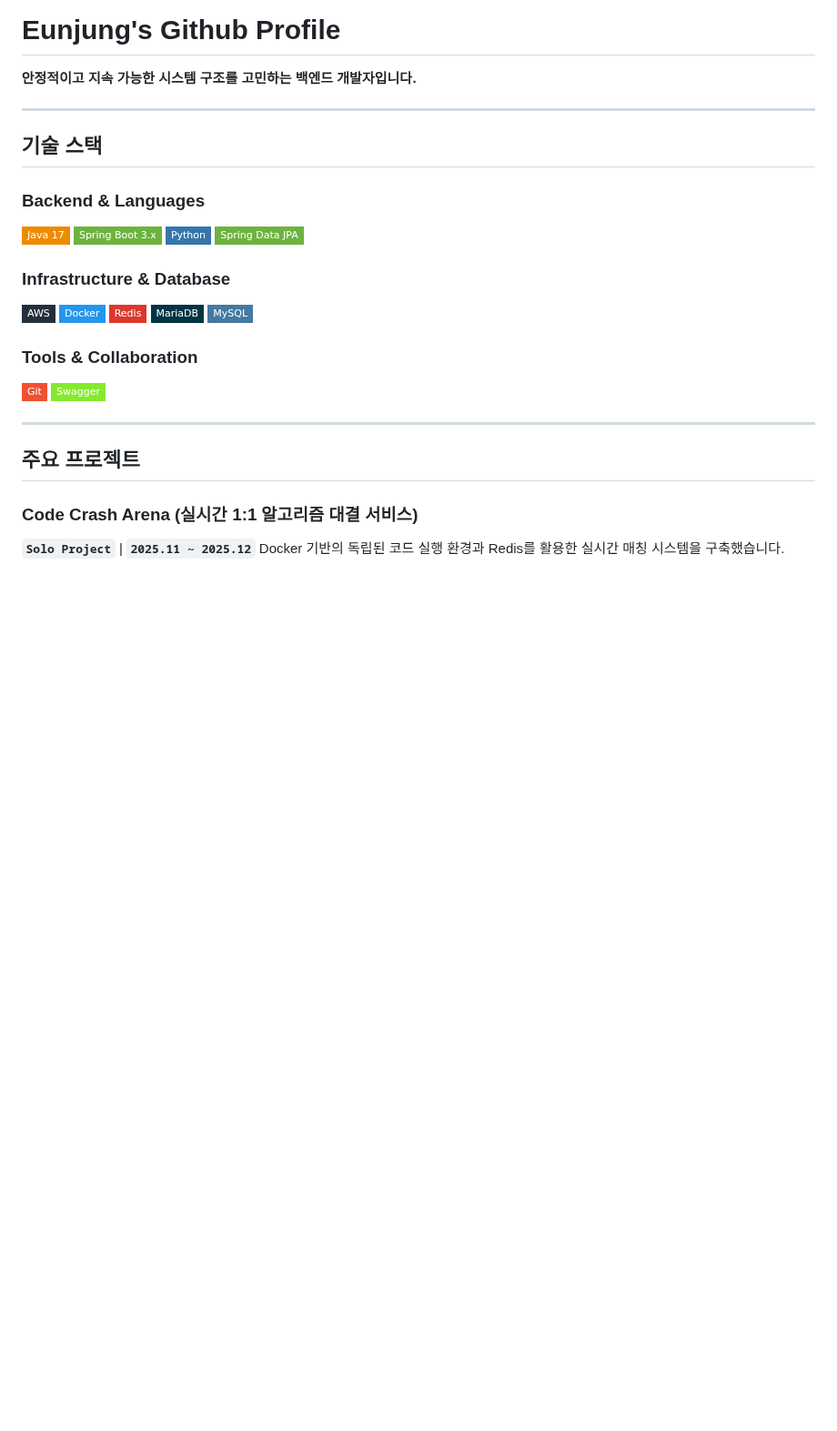
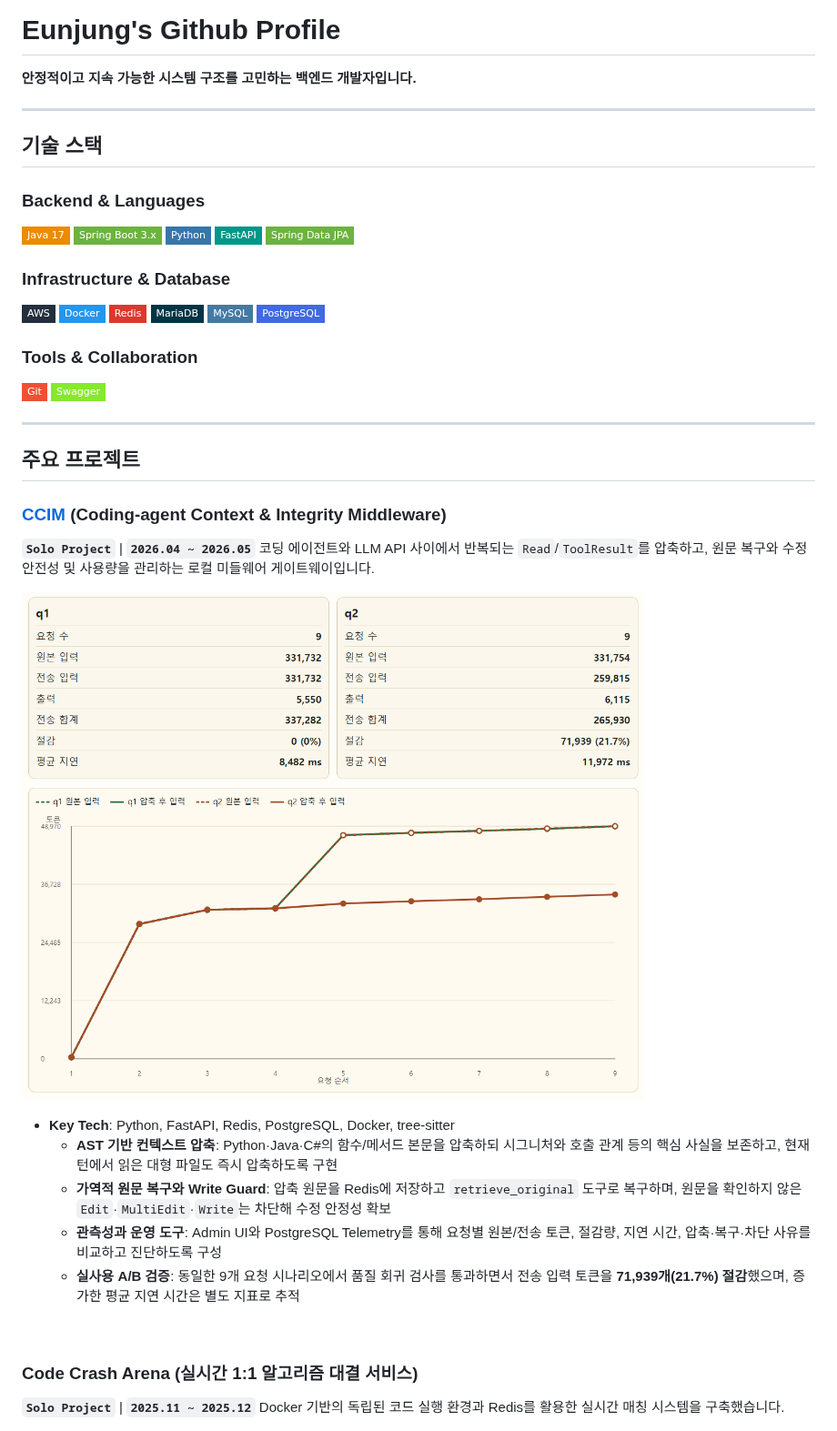
Before and after one commit to Urasica/Urasica, a Markdown page: readme.md, the part around the change. Shown at 91% size. Rendered like a GitHub page; pictures changed too: images/ccim.png (added); badges without logos; blank space fills up the shorter version.

Commit message:
update profile

```diff
--- a/readme.md
+++ b/readme.md
@@ -11,6 +11,7 @@
 ![Java](https://img.shields.io/badge/Java_17-ED8B00?style=flat-square&logo=openjdk&logoColor=white)
 ![Spring Boot](https://img.shields.io/badge/Spring_Boot_3.x-6DB33F?style=flat-square&logo=springboot&logoColor=white)
 ![Python](https://img.shields.io/badge/Python-3776AB?style=flat-square&logo=python&logoColor=white)
+![FastAPI](https://img.shields.io/badge/FastAPI-009688?style=flat-square&logo=fastapi&logoColor=white)
 ![JPA](https://img.shields.io/badge/Spring_Data_JPA-6DB33F?style=flat-square&logo=spring&logoColor=white)
 
 ### Infrastructure & Database
@@ -19,6 +20,7 @@
 ![Redis](https://img.shields.io/badge/Redis-DC382D?style=flat-square&logo=redis&logoColor=white)
 ![MariaDB](https://img.shields.io/badge/MariaDB-003545?style=flat-square&logo=mariadb&logoColor=white)
 ![MySQL](https://img.shields.io/badge/MySQL-4479A1?style=flat-square&logo=mysql&logoColor=white)
+![PostgreSQL](https://img.shields.io/badge/PostgreSQL-4169E1?style=flat-square&logo=postgresql&logoColor=white)
 
 ### Tools & Collaboration
 ![Git](https://img.shields.io/badge/Git-F05032?style=flat-square&logo=git&logoColor=white)
@@ -27,6 +29,19 @@
 ---
 
 ## 주요 프로젝트
+
+### [CCIM](https://github.com/Urasica/CCIM) (Coding-agent Context & Integrity Middleware)
+**`Solo Project`** | **`2026.04 ~ 2026.05`** 코딩 에이전트와 LLM API 사이에서 반복되는 `Read`/`ToolResult`를 압축하고, 원문 복구와 수정 안전성 및 사용량을 관리하는 로컬 미들웨어 게이트웨이입니다.
+
+![CCIM 비교 이미지](./images/ccim.png)
+
+* **Key Tech**: Python, FastAPI, Redis, PostgreSQL, Docker, tree-sitter
+    * **AST 기반 컨텍스트 압축**: Python·Java·C#의 함수/메서드 본문을 압축하되 시그니처와 호출 관계 등의 핵심 사실을 보존하고, 현재 턴에서 읽은 대형 파일도 즉시 압축하도록 구현
+    * **가역적 원문 복구와 Write Guard**: 압축 원문을 Redis에 저장하고 `retrieve_original` 도구로 복구하며, 원문을 확인하지 않은 `Edit`·`MultiEdit`·`Write`는 차단해 수정 안정성 확보
+    * **관측성과 운영 도구**: Admin UI와 PostgreSQL Telemetry를 통해 요청별 원본/전송 토큰, 절감량, 지연 시간, 압축·복구·차단 사유를 비교하고 진단하도록 구성
+    * **실사용 A/B 검증**: 동일한 9개 요청 시나리오에서 품질 회귀 검사를 통과하면서 전송 입력 토큰을 **71,939개(21.7%) 절감**했으며, 증가한 평균 지연 시간은 별도 지표로 추적
+
+<br>
 
 ### Code Crash Arena (실시간 1:1 알고리즘 대결 서비스)
 **`Solo Project`** | **`2025.11 ~ 2025.12`** Docker 기반의 독립된 코드 실행 환경과 Redis를 활용한 실시간 매칭 시스템을 구축했습니다.
```
Also changed, not shown: 1 other file.
